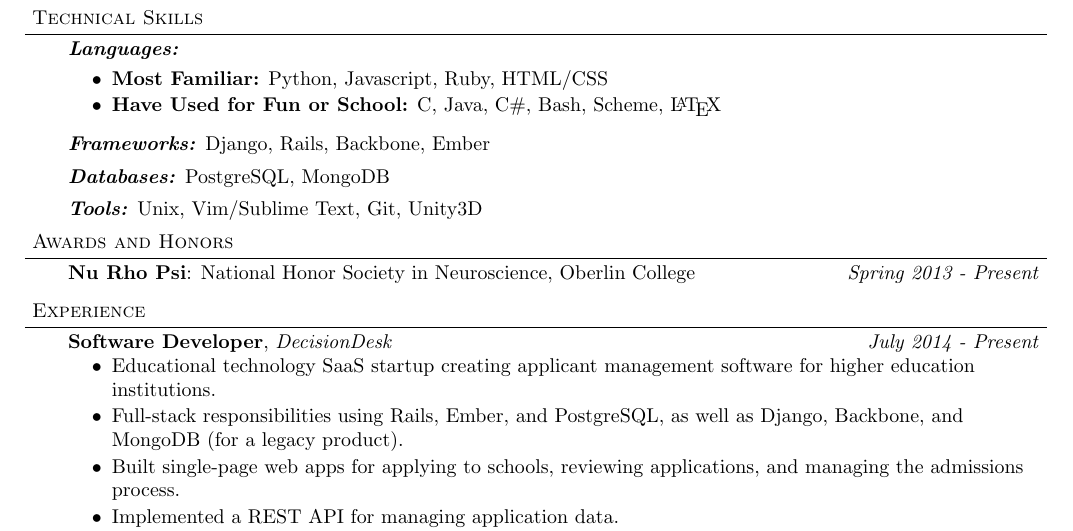
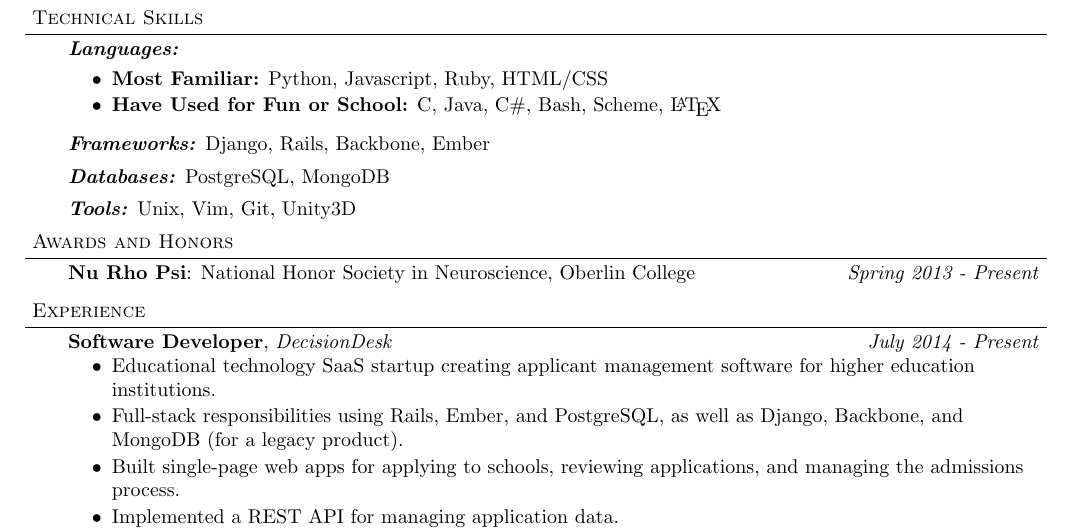
Before and after one commit to oshoham/resume, a LaTeX CV (OrenShohamResume.tex): part of the page, cut so that both start at the same text. Compiled offline with pdfLaTeX.

Commit message:
Remove Sublime Text from Tools

```diff
--- a/OrenShohamResume.tex
+++ b/OrenShohamResume.tex
@@ -109,7 +109,7 @@
 	\medskip
 	\emph{\textbf{Databases:}}{} PostgreSQL, MongoDB \\
 	\medskip
-	\emph{\textbf{Tools:}}{} Unix, Vim/Sublime Text, Git, Unity3D \\
+	\emph{\textbf{Tools:}}{} Unix, Vim, Git, Unity3D \\
 \end{body}
 
 \smallskip
```
Also changed, not shown: OrenShohamResume.pdf.
